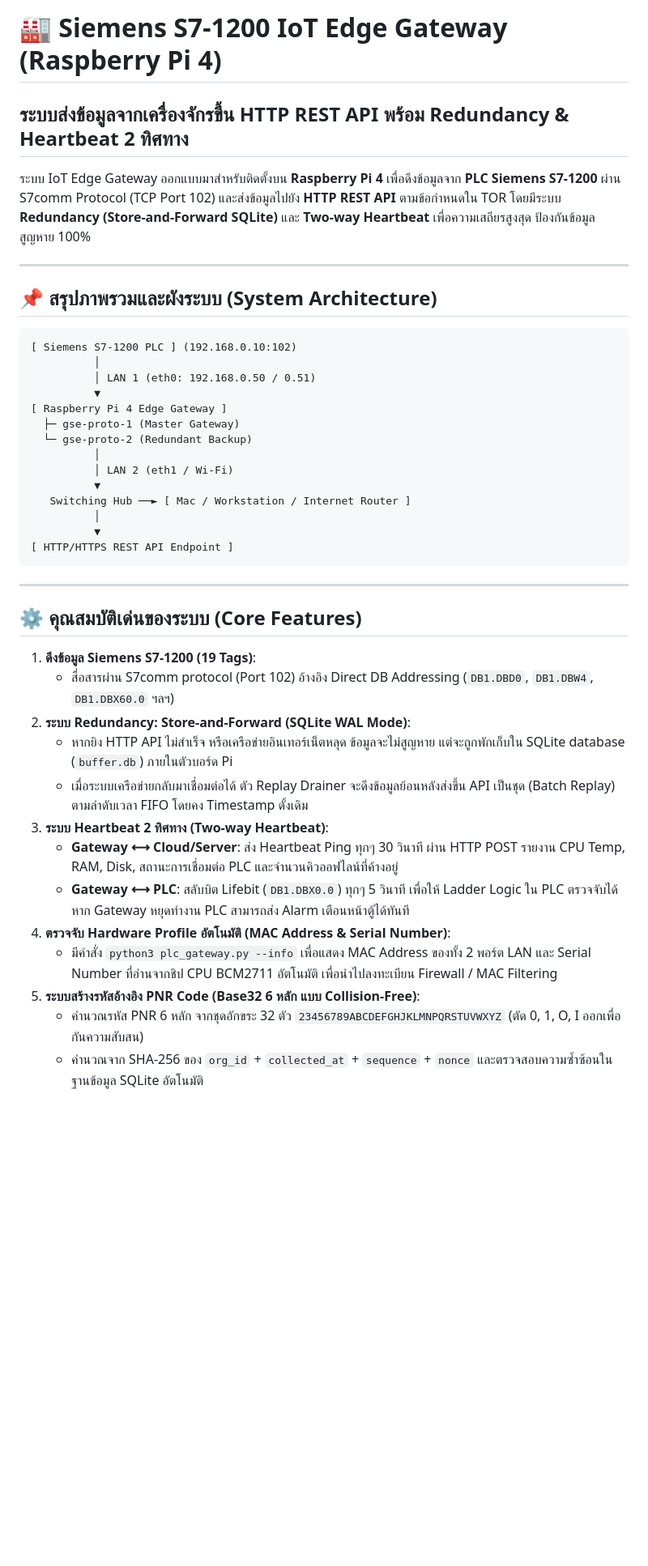
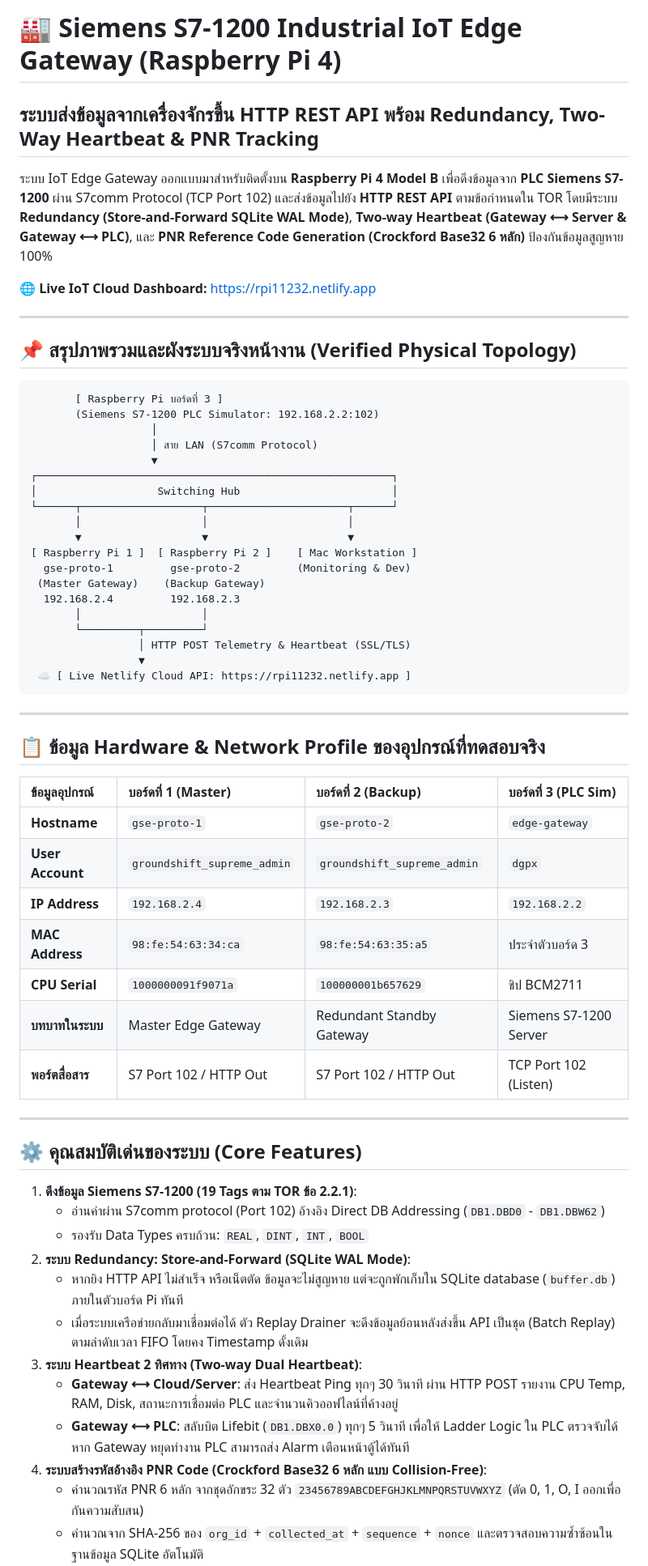
Before and after one commit to Pizz4Hut/rpitesting, a Markdown page: README.md, the part around one of its changes. Shown at 81% size. Rendered like a GitHub page; blank space fills up the shorter version.

````diff
--- a/README.md
+++ b/README.md
@@ -1,43 +1,63 @@
-# 🏭 Siemens S7-1200 IoT Edge Gateway (Raspberry Pi 4)
-## ระบบส่งข้อมูลจากเครื่องจักรขึ้น HTTP REST API พร้อม Redundancy & Heartbeat 2 ทิศทาง
+# 🏭 Siemens S7-1200 Industrial IoT Edge Gateway (Raspberry Pi 4)
+## ระบบส่งข้อมูลจากเครื่องจักรขึ้น HTTP REST API พร้อม Redundancy, Two-Way Heartbeat & PNR Tracking
 
-ระบบ IoT Edge Gateway ออกแบบมาสำหรับติดตั้งบน **Raspberry Pi 4** เพื่อดึงข้อมูลจาก **PLC Siemens S7-1200** ผ่าน S7comm Protocol (TCP Port 102) และส่งข้อมูลไปยัง **HTTP REST API** ตามข้อกำหนดใน TOR โดยมีระบบ **Redundancy (Store-and-Forward SQLite)** และ **Two-way Heartbeat** เพื่อความเสถียรสูงสุด ป้องกันข้อมูลสูญหาย 100%
+ระบบ IoT Edge Gateway ออกแบบมาสำหรับติดตั้งบน **Raspberry Pi 4 Model B** เพื่อดึงข้อมูลจาก **PLC Siemens S7-1200** ผ่าน S7comm Protocol (TCP Port 102) และส่งข้อมูลไปยัง **HTTP REST API** ตามข้อกำหนดใน TOR โดยมีระบบ **Redundancy (Store-and-Forward SQLite WAL Mode)**, **Two-way Heartbeat (Gateway ⟷ Server & Gateway ⟷ PLC)**, และ **PNR Reference Code Generation (Crockford Base32 6 หลัก)** ป้องกันข้อมูลสูญหาย 100%
+
+🌐 **Live IoT Cloud Dashboard:** [https://rpi11232.netlify.app](https://rpi11232.netlify.app)
 
 ---
 
-## 📌 สรุปภาพรวมและผังระบบ (System Architecture)
+## 📌 สรุปภาพรวมและผังระบบจริงหน้างาน (Verified Physical Topology)
 
 ```
-[ Siemens S7-1200 PLC ] (192.168.0.10:102)
-          │
-          │ LAN 1 (eth0: 192.168.0.50 / 0.51)
-          ▼
-[ Raspberry Pi 4 Edge Gateway ]
-  ├─ gse-proto-1 (Master Gateway)
-  └─ gse-proto-2 (Redundant Backup)
-          │
-          │ LAN 2 (eth1 / Wi-Fi)
-          ▼
-   Switching Hub ──► [ Mac / Workstation / Internet Router ]
-          │
-          ▼
-[ HTTP/HTTPS REST API Endpoint ]
+       [ Raspberry Pi บอร์ดที่ 3 ]
+       (Siemens S7-1200 PLC Simulator: 192.168.2.2:102)
+                   │
+                   │ สาย LAN (S7comm Protocol)
+                   ▼
+┌────────────────────────────────────────────────────────┐
+│                   Switching Hub                        │
+└──────┬───────────────────┬──────────────────────┬──────┘
+       │                   │                      │
+       ▼                   ▼                      ▼
+[ Raspberry Pi 1 ]  [ Raspberry Pi 2 ]    [ Mac Workstation ]
+  gse-proto-1         gse-proto-2         (Monitoring & Dev)
+ (Master Gateway)    (Backup Gateway)
+  192.168.2.4         192.168.2.3
+       │                   │
+       └─────────┬─────────┘
+                 │ HTTP POST Telemetry & Heartbeat (SSL/TLS)
+                 ▼
+ ☁️ [ Live Netlify Cloud API: https://rpi11232.netlify.app ]
 ```
+
+---
+
+## 📋 ข้อมูล Hardware & Network Profile ของอุปกรณ์ที่ทดสอบจริง
+
+| ข้อมูลอุปกรณ์ | บอร์ดที่ 1 (Master) | บอร์ดที่ 2 (Backup) | บอร์ดที่ 3 (PLC Sim) |
+| :--- | :--- | :--- | :--- |
+| **Hostname** | `gse-proto-1` | `gse-proto-2` | `edge-gateway` |
+| **User Account** | `groundshift_supreme_admin` | `groundshift_supreme_admin` | `dgpx` |
+| **IP Address** | `192.168.2.4` | `192.168.2.3` | `192.168.2.2` |
+| **MAC Address** | `98:fe:54:63:34:ca` | `98:fe:54:63:35:a5` | ประจำตัวบอร์ด 3 |
+| **CPU Serial** | `1000000091f9071a` | `100000001b657629` | ชิป BCM2711 |
+| **บทบาทในระบบ** | Master Edge Gateway | Redundant Standby Gateway | Siemens S7-1200 Server |
+| **พอร์ตสื่อสาร** | S7 Port 102 / HTTP Out | S7 Port 102 / HTTP Out | TCP Port 102 (Listen) |
 
 ---
 
 ## ⚙️ คุณสมบัติเด่นของระบบ (Core Features)
 
-1. **ดึงข้อมูล Siemens S7-1200 (19 Tags)**:
-   - สื่อสารผ่าน S7comm protocol (Port 102) อ้างอิง Direct DB Addressing (`DB1.DBD0`, `DB1.DBW4`, `DB1.DBX60.0` ฯลฯ)
+1. **ดึงข้อมูล Siemens S7-1200 (19 Tags ตาม TOR ข้อ 2.2.1)**:
+   - อ่านค่าผ่าน S7comm protocol (Port 102) อ้างอิง Direct DB Addressing (`DB1.DBD0` - `DB1.DBW62`)
+   - รองรับ Data Types ครบถ้วน: `REAL`, `DINT`, `INT`, `BOOL`
 2. **ระบบ Redundancy: Store-and-Forward (SQLite WAL Mode)**:
-   - หากยิง HTTP API ไม่สำเร็จ หรือเครือข่ายอินเทอร์เน็ตหลุด ข้อมูลจะไม่สูญหาย แต่จะถูกพักเก็บใน SQLite database (`buffer.db`) ภายในตัวบอร์ด Pi
+   - หากยิง HTTP API ไม่สำเร็จ หรือเน็ตตัด ข้อมูลจะไม่สูญหาย แต่จะถูกพักเก็บใน SQLite database (`buffer.db`) ภายในตัวบอร์ด Pi ทันที
    - เมื่อระบบเครือข่ายกลับมาเชื่อมต่อได้ ตัว Replay Drainer จะดึงข้อมูลย้อนหลังส่งขึ้น API เป็นชุด (Batch Replay) ตามลำดับเวลา FIFO โดยคง Timestamp ดั้งเดิม
-3. **ระบบ Heartbeat 2 ทิศทาง (Two-way Heartbeat)**:
+3. **ระบบ Heartbeat 2 ทิศทาง (Two-way Dual Heartbeat)**:
    - **Gateway ⟷ Cloud/Server**: ส่ง Heartbeat Ping ทุกๆ 30 วินาที ผ่าน HTTP POST รายงาน CPU Temp, RAM, Disk, สถานะการเชื่อมต่อ PLC และจำนวนคิวออฟไลน์ที่ค้างอยู่
    - **Gateway ⟷ PLC**: สลับบิต Lifebit (`DB1.DBX0.0`) ทุกๆ 5 วินาที เพื่อให้ Ladder Logic ใน PLC ตรวจจับได้ หาก Gateway หยุดทำงาน PLC สามารถส่ง Alarm เตือนหน้าตู้ได้ทันที
-4. **ตรวจจับ Hardware Profile อัตโนมัติ (MAC Address & Serial Number)**:
-   - มีคำสั่ง `python3 plc_gateway.py --info` เพื่อแสดง MAC Address ของทั้ง 2 พอร์ต LAN และ Serial Number ที่อ่านจากชิป CPU BCM2711 อัตโนมัติ เพื่อนำไปลงทะเบียน Firewall / MAC Filtering
-5. **ระบบสร้างรหัสอ้างอิง PNR Code (Base32 6 หลัก แบบ Collision-Free)**:
+4. **ระบบสร้างรหัสอ้างอิง PNR Code (Crockford Base32 6 หลัก แบบ Collision-Free)**:
    - คำนวณรหัส PNR 6 หลัก จากชุดอักขระ 32 ตัว `23456789ABCDEFGHJKLMNPQRSTUVWXYZ` (ตัด 0, 1, O, I ออกเพื่อกันความสับสน)
    - คำนวณจาก SHA-256 ของ `org_id` + `collected_at` + `sequence` + `nonce` และตรวจสอบความซ้ำซ้อนในฐานข้อมูล SQLite อัตโนมัติ
````
Also changed, not shown: other parts of README.md (+87 -185 lines).
